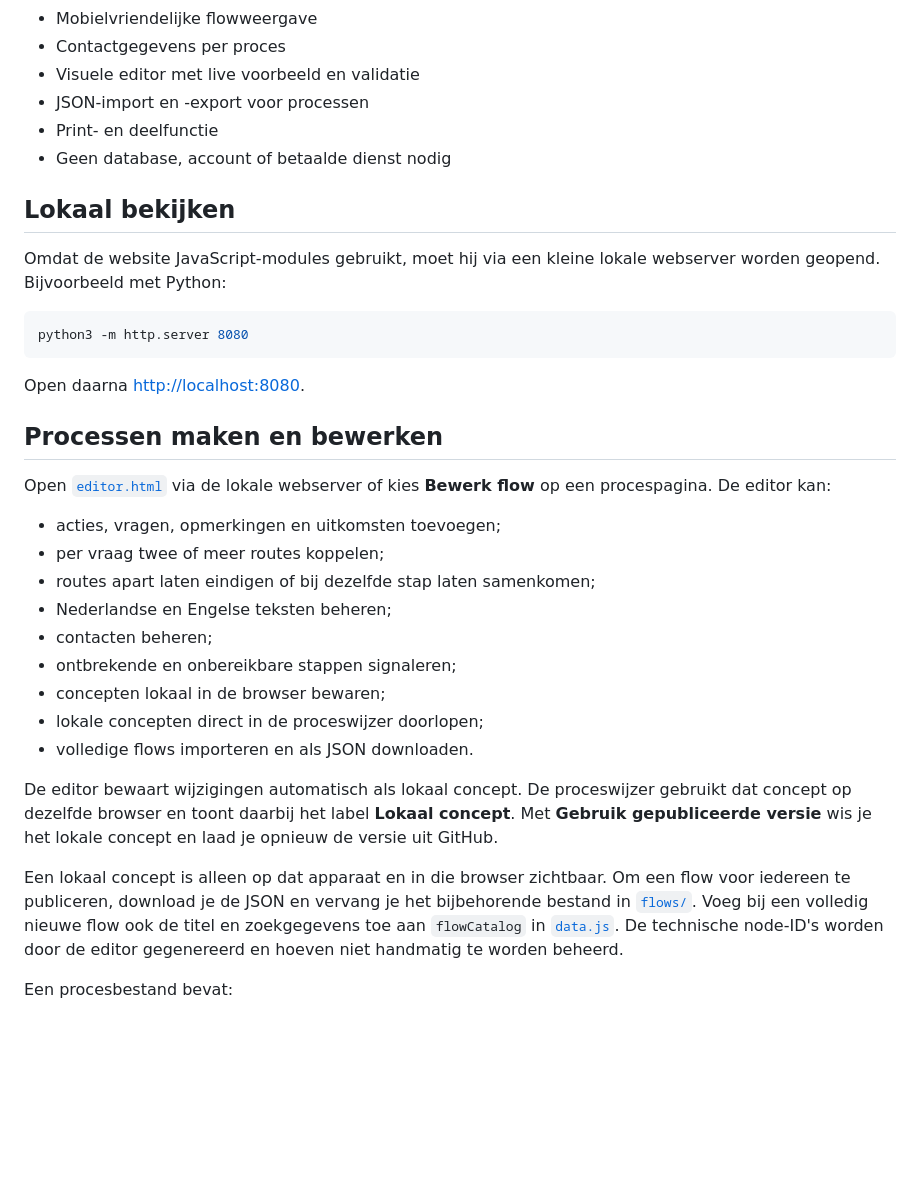
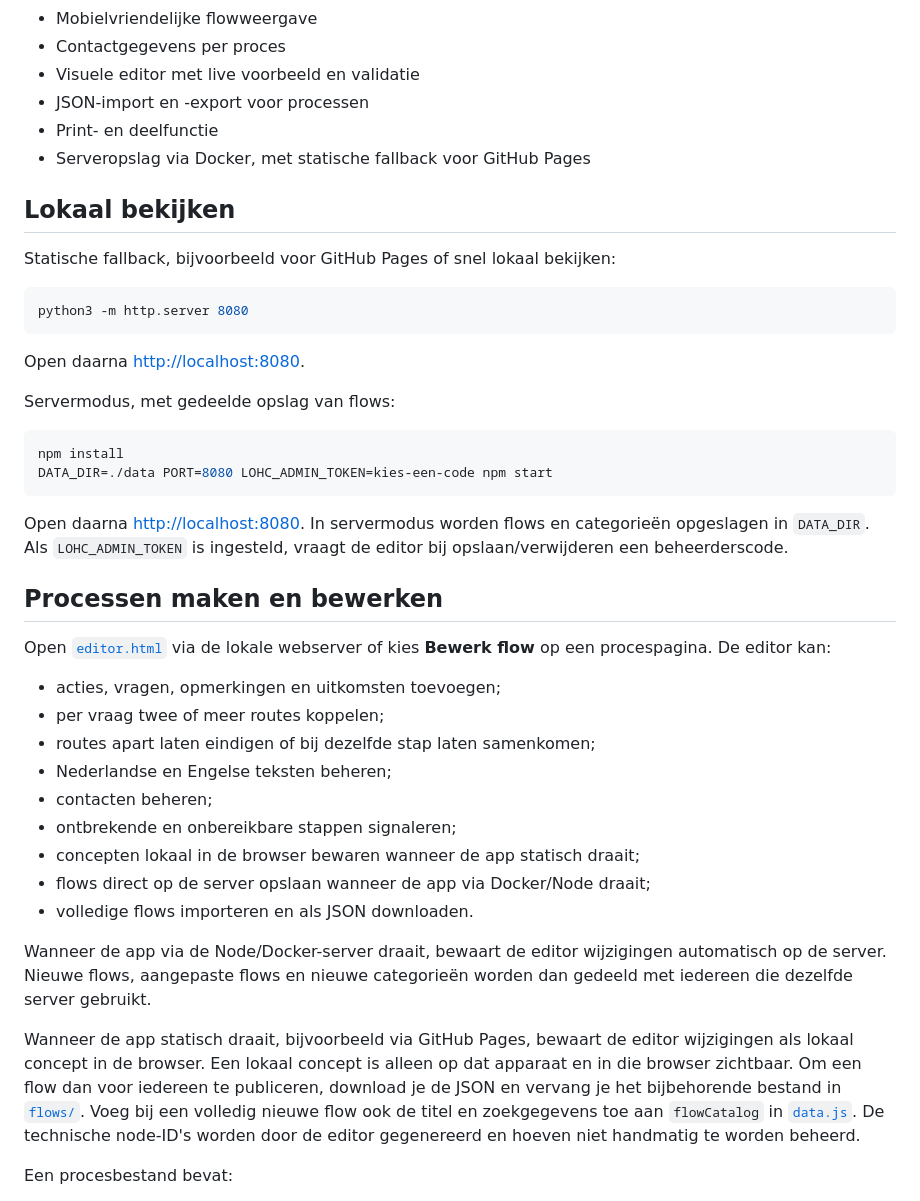
Before and after one commit to arjan-io/LOHC-flows, a Markdown page: README.md, the part around one of its changes. Drawn GitHub-style; blank space fills up the shorter version.

````diff
--- a/README.md
+++ b/README.md
@@ -18,17 +18,26 @@ De eerste voorbeeldflow is **Ledenadministratie → Nieuwe inschrijving**.
 - Visuele editor met live voorbeeld en validatie
 - JSON-import en -export voor processen
 - Print- en deelfunctie
-- Geen database, account of betaalde dienst nodig
+- Serveropslag via Docker, met statische fallback voor GitHub Pages
 
 ## Lokaal bekijken
 
-Omdat de website JavaScript-modules gebruikt, moet hij via een kleine lokale webserver worden geopend. Bijvoorbeeld met Python:
+Statische fallback, bijvoorbeeld voor GitHub Pages of snel lokaal bekijken:
 
 ```sh
 python3 -m http.server 8080
 ```
 
 Open daarna <http://localhost:8080>.
+
+Servermodus, met gedeelde opslag van flows:
+
+```sh
+npm install
+DATA_DIR=./data PORT=8080 LOHC_ADMIN_TOKEN=kies-een-code npm start
+```
+
+Open daarna <http://localhost:8080>. In servermodus worden flows en categorieën opgeslagen in `DATA_DIR`. Als `LOHC_ADMIN_TOKEN` is ingesteld, vraagt de editor bij opslaan/verwijderen een beheerderscode.
 
 ## Processen maken en bewerken
 
@@ -40,13 +49,13 @@ Open [`editor.html`](editor.html) via de lokale webserver of kies **Bewerk flow*
 - Nederlandse en Engelse teksten beheren;
 - contacten beheren;
 - ontbrekende en onbereikbare stappen signaleren;
-- concepten lokaal in de browser bewaren;
-- lokale concepten direct in de proceswijzer doorlopen;
+- concepten lokaal in de browser bewaren wanneer de app statisch draait;
+- flows direct op de server opslaan wanneer de app via Docker/Node draait;
 - volledige flows importeren en als JSON downloaden.
 
-De editor bewaart wijzigingen automatisch als lokaal concept. De proceswijzer gebruikt dat concept op dezelfde browser en toont daarbij het label **Lokaal concept**. Met **Gebruik gepubliceerde versie** wis je het lokale concept en laad je opnieuw de versie uit GitHub.
+Wanneer de app via de Node/Docker-server draait, bewaart de editor wijzigingen automatisch op de server. Nieuwe flows, aangepaste flows en nieuwe categorieën worden dan gedeeld met iedereen die dezelfde server gebruikt.
 
-Een lokaal concept is alleen op dat apparaat en in die browser zichtbaar. Om een flow voor iedereen te publiceren, download je de JSON en vervang je het bijbehorende bestand in [`flows/`](flows/). Voeg bij een volledig nieuwe flow ook de titel en zoekgegevens toe aan `flowCatalog` in [`data.js`](data.js). De technische node-ID's worden door de editor gegenereerd en hoeven niet handmatig te worden beheerd.
+Wanneer de app statisch draait, bijvoorbeeld via GitHub Pages, bewaart de editor wijzigingen als lokaal concept in de browser. Een lokaal concept is alleen op dat apparaat en in die browser zichtbaar. Om een flow dan voor iedereen te publiceren, download je de JSON en vervang je het bijbehorende bestand in [`flows/`](flows/). Voeg bij een volledig nieuwe flow ook de titel en zoekgegevens toe aan `flowCatalog` in [`data.js`](data.js). De technische node-ID's worden door de editor gegenereerd en hoeven niet handmatig te worden beheerd.
 
 Een procesbestand bevat:
 
````
Also changed, not shown: other parts of README.md (+41 -1 lines).
